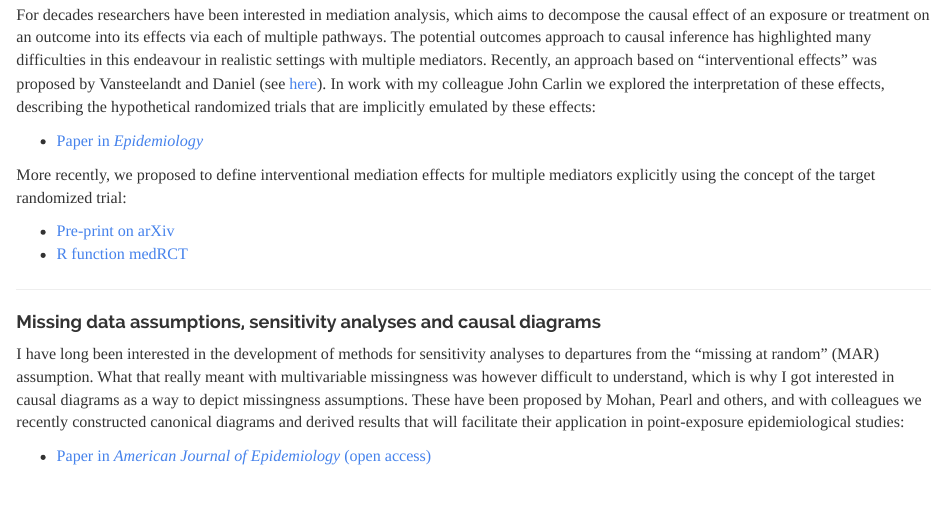
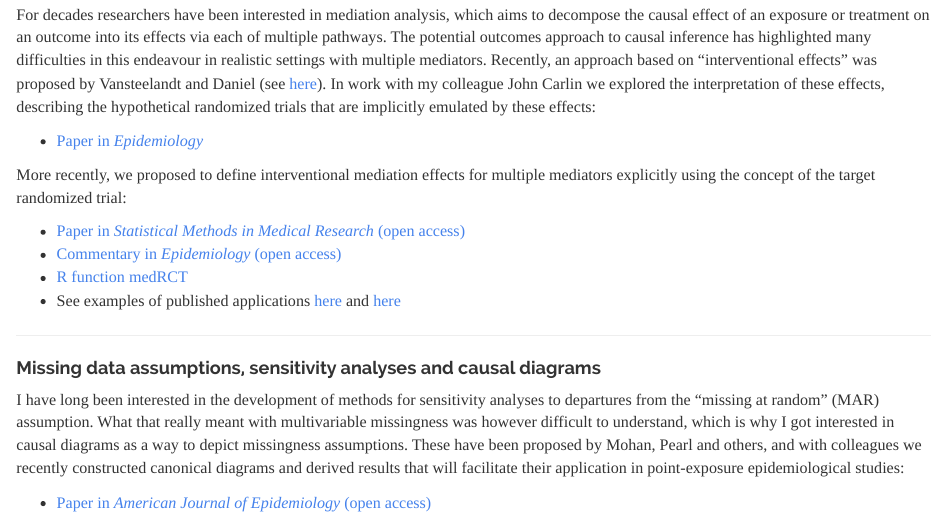
Before and after one commit to moreno-betancur/moreno-betancur.github.io, an R Markdown document (index.rmd): the page in a window 1100 px wide, from 320 px down. Rendered offline with R 4.5, knitr and Pandoc, with nearby package versions; a font, style sheet, LaTeX package, included part or bibliography that could not be used is replaced or left out.

Commit message:
Update with published papers

```diff
--- a/index.rmd
+++ b/index.rmd
@@ -14,8 +14,10 @@ For decades researchers have been interested in mediation analysis, which aims t
 
 More recently, we proposed to define interventional mediation effects for multiple mediators explicitly using the concept of the target randomized trial:
 
-* [Pre-print on arXiv](https://arxiv.org/abs/1907.06734)
+* [Paper in *Statistical Methods in Medical Research* (open access)](https://doi.org/10.1177/0962280221998409)
+* [Commentary in *Epidemiology* (open access)](https://journals.lww.com/epidem/Fulltext/2021/03000/The_Target_Trial__A_Powerful_Device_Beyond.17.aspx)
 * [R function medRCT](https://github.com/moreno-betancur/medRCT)
+* See examples of published applications [here](https://royalsocietypublishing.org/doi/10.1098/rstb.2020.0028) and [here](https://www.clinicalkey.com.au/#!/content/playContent/1-s2.0-S1876285921002382?returnurl=https:%2F%2Flinkinghub.elsevier.com%2Fretrieve%2Fpii%2FS1876285921002382%3Fshowall%3Dtrue&amp;referrer=)
 
 ***
 
```
Also changed, not shown: index.html.
